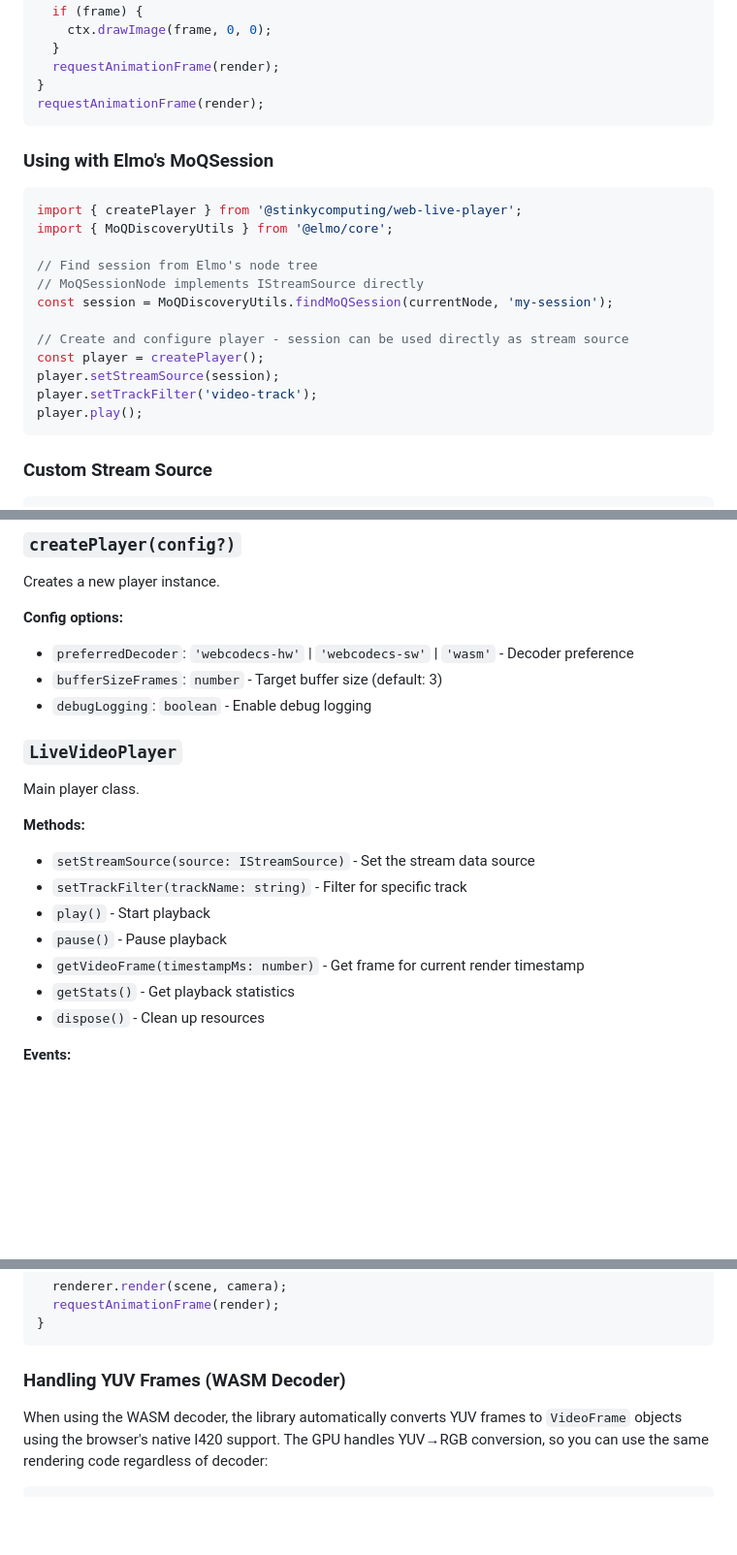
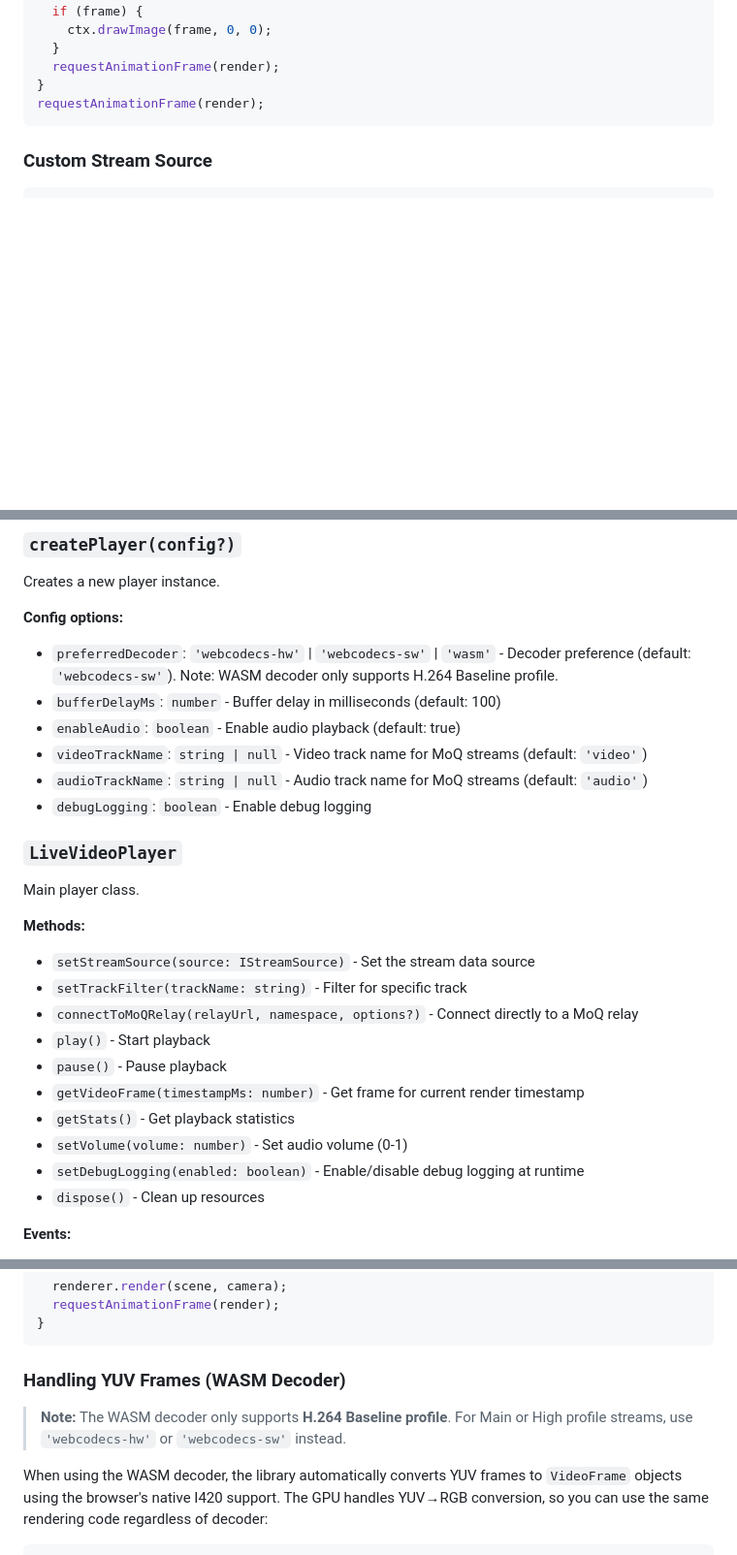
Before and after one commit to stinkydev/web-live-player, a Markdown page: README.md, 3 parts joined by grey strips. Shown at 97% size. GitHub-like rendering; blank space fills up the shorter version.

Commit message:
refactor README to streamline MoQ instructions and enhance player configuration options

````diff
--- a/README.md
+++ b/README.md
@@ -60,23 +55,6 @@ function render(timestamp) {
   requestAnimationFrame(render);
 }
 requestAnimationFrame(render);
-```
-
-### Using with Elmo's MoQSession
-
-```typescript
-import { createPlayer } from '@stinkycomputing/web-live-player';
-import { MoQDiscoveryUtils } from '@elmo/core';
-
-// Find session from Elmo's node tree
-// MoQSessionNode implements IStreamSource directly
-const session = MoQDiscoveryUtils.findMoQSession(currentNode, 'my-session');
-
-// Create and configure player - session can be used directly as stream source
-const player = createPlayer();
-player.setStreamSource(session);
-player.setTrackFilter('video-track');
-player.play();
 ```
 
 ### Custom Stream Source
@@ -116,8 +94,11 @@ player.play();
 Creates a new player instance.
 
 **Config options:**
-- `preferredDecoder`: `'webcodecs-hw'` | `'webcodecs-sw'` | `'wasm'` - Decoder preference
-- `bufferSizeFrames`: `number` - Target buffer size (default: 3)
+- `preferredDecoder`: `'webcodecs-hw'` | `'webcodecs-sw'` | `'wasm'` - Decoder preference (default: `'webcodecs-sw'`). Note: WASM decoder only supports H.264 Baseline profile.
+- `bufferDelayMs`: `number` - Buffer delay in milliseconds (default: 100)
+- `enableAudio`: `boolean` - Enable audio playback (default: true)
+- `videoTrackName`: `string | null` - Video track name for MoQ streams (default: `'video'`)
+- `audioTrackName`: `string | null` - Audio track name for MoQ streams (default: `'audio'`)
 - `debugLogging`: `boolean` - Enable debug logging
 
 ### `LiveVideoPlayer`
@@ -127,10 +108,13 @@ Main player class.
 **Methods:**
 - `setStreamSource(source: IStreamSource)` - Set the stream data source
 - `setTrackFilter(trackName: string)` - Filter for specific track
+- `connectToMoQRelay(relayUrl, namespace, options?)` - Connect directly to a MoQ relay
 - `play()` - Start playback
 - `pause()` - Pause playback
 - `getVideoFrame(timestampMs: number)` - Get frame for current render timestamp
 - `getStats()` - Get playback statistics
+- `setVolume(volume: number)` - Set audio volume (0-1)
+- `setDebugLogging(enabled: boolean)` - Enable/disable debug logging at runtime
 - `dispose()` - Clean up resources
 
 **Events:**
@@ -209,6 +193,8 @@ function render(timestamp: number) {
 ```
 
 ### Handling YUV Frames (WASM Decoder)
+
+> **Note:** The WASM decoder only supports **H.264 Baseline profile**. For Main or High profile streams, use `'webcodecs-hw'` or `'webcodecs-sw'` instead.
 
 When using the WASM decoder, the library automatically converts YUV frames to `VideoFrame` objects using the browser's native I420 support. The GPU handles YUV→RGB conversion, so you can use the same rendering code regardless of decoder:
 
````
Also changed, not shown: other parts of README.md (+2 -8 lines).
